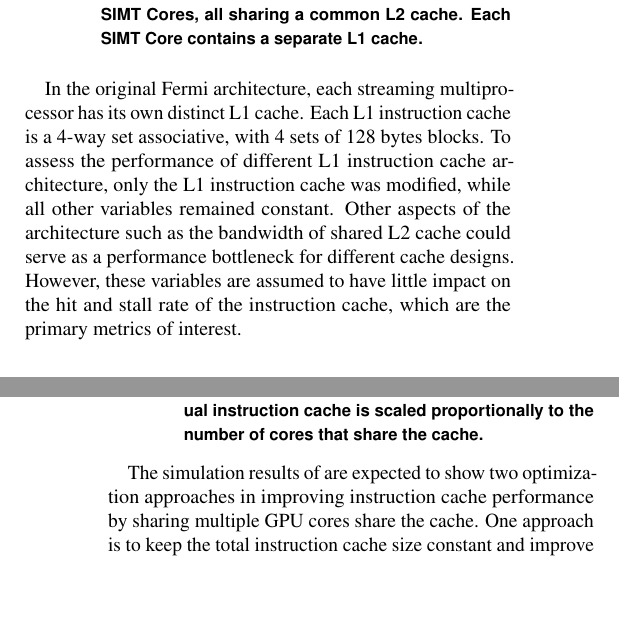
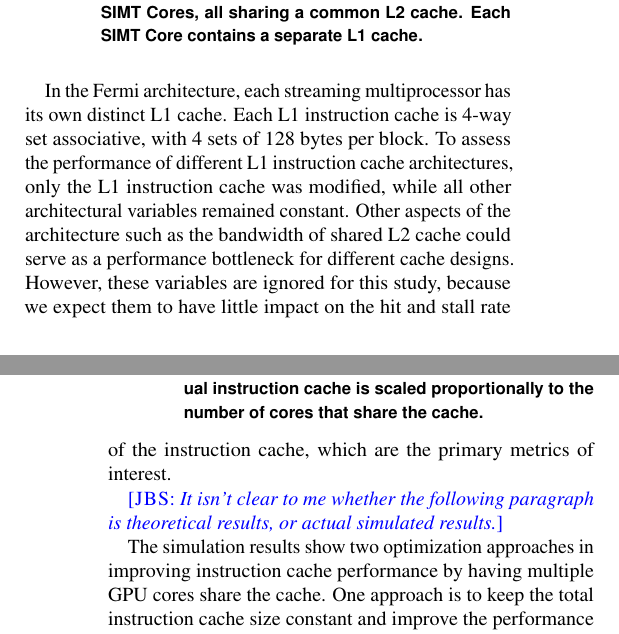
Before and after one commit to charlab/sphynx-techreport, a LaTeX document (main.tex, which reads 04-results.tex): two parts of the columns of pages 2 and 3 of 5, joined at a grey line, cut so that both start at the same text, the shorter picture padded with empty space. Compiled offline with pdfLaTeX.

Commit message:
Some text cleanup.

```diff
--- a/04-results.tex
+++ b/04-results.tex
@@ -23,26 +23,29 @@ highly-parallel computer architectures.
 \label{GTX580}
 \end{figure}
 
-In the original Fermi architecture, each streaming multiprocessor has
+In the Fermi architecture, each streaming multiprocessor has
 its own distinct L1 cache.
-Each L1 instruction cache is a 4-way set associative, with 4 sets of
-128 bytes blocks.
+Each L1 instruction cache is 4-way set associative, with 4 sets of
+128 bytes per block.
 To assess the  performance of different L1 instruction cache
-architecture, only the L1 instruction cache was modified, while all
-other variables remained constant.
+architectures, only the L1 instruction cache was modified, while all
+other architectural variables remained constant.
 Other aspects of the architecture such as the bandwidth of shared L2
 cache could serve as a performance bottleneck for different cache
 designs.
-However, these variables are assumed to have little impact on the hit
-and stall rate of the instruction cache, which are the primary metrics
-of interest.
+However, these variables are ignored for this study, because we expect
+them to have little impact on the hit and stall rate of the
+instruction cache, which are the primary metrics of interest.
 
-The simulation results of are expected to show two optimization
-approaches in improving instruction cache performance by sharing
+\jbs{It isn't clear to me whether the following paragraph is
+  theoretical results, or actual simulated results.}
+
+The simulation results show two optimization
+approaches in improving instruction cache performance by having
 multiple GPU cores share the cache.
 One approach is to keep the total instruction cache size constant and
-improve the performance of the cache, as shown in Figure
-\ref{HitImprov}.
+improve the performance of the cache, as shown in
+Figure~\ref{HitImprov}.
 In this approach, when multiple cores are configured to share the same
 instruction cache, the previous cache that existed with each core are
 merged together to form larger caches.
```
